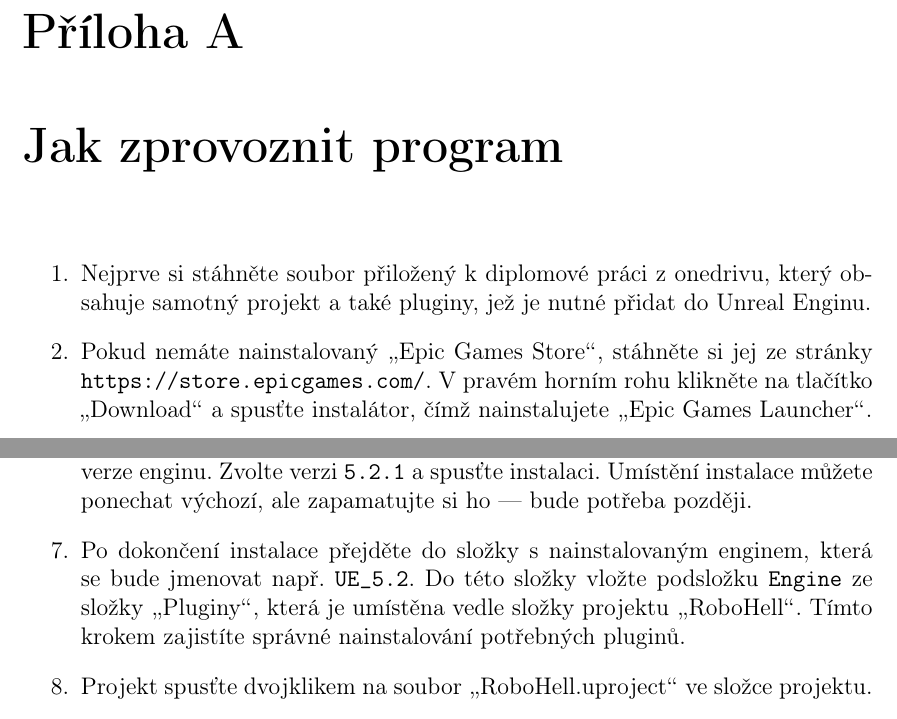
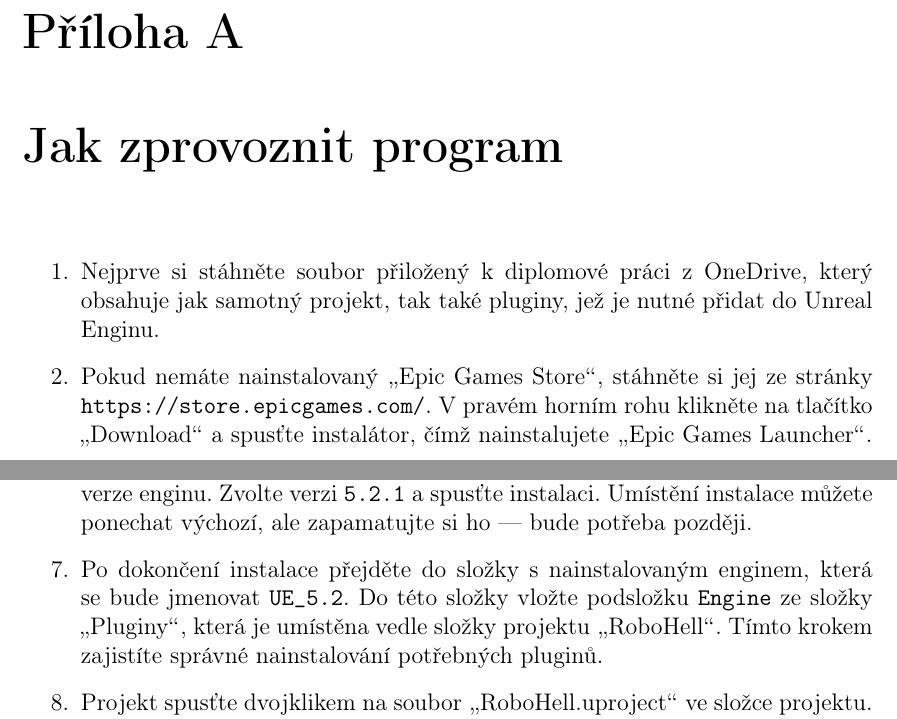
Before and after one commit to JochecFist/DP, a LaTeX thesis (Algoritmy strojového učení pro adaptaci autonomních agentů v 3D akční hře.tex, which reads Kapitoly/PrilohaA/PrilohaA.tex): two parts of page 69 of 72, joined at a grey line, cut so that both start at the same text. Compiled offline with pdfLaTeX.

Commit message:
DP v2.2 - 7th commit

```diff
--- a/Kapitoly/PrilohaA/PrilohaA.tex
+++ b/Kapitoly/PrilohaA/PrilohaA.tex
@@ -1,11 +1,11 @@
 \begin{enumerate}
-\item Nejprve si stáhněte soubor přiložený k~diplomové práci z~onedrivu, který obsahuje samotný projekt a~také pluginy, jež je nutné přidat do Unreal Enginu.
+\item Nejprve si stáhněte soubor přiložený k~diplomové práci z~OneDrive, který obsahuje jak samotný projekt, tak také pluginy, jež je nutné přidat do Unreal Enginu.
 \item Pokud nemáte nainstalovaný \uv{Epic Games Store}, stáhněte si jej ze stránky \texttt{https://store.epicgames.com/}. V~pravém horním rohu klikněte na tlačítko \uv{Download} a~spusťte instalátor, čímž nainstalujete \uv{Epic Games Launcher}.
 \item Po spuštění aplikace si vytvořte účet (pokud jej ještě nemáte), buď přímo v \uv{Epic Games Store}, nebo prostřednictvím \uv{Epic Games Launcher}, a~přihlaste se.
 \item Po přihlášení klikněte v~levém menu na položku \uv{Unreal Engine}.
 \item V~horní části aplikace se zobrazí nové možnosti — vyberte záložku \uv{Library}.
 \item V~sekci \uv{Engine Versions} klikněte na tlačítko \uv{+}. Objeví se nabídka výběru verze enginu. Zvolte verzi \texttt{5.2.1} a~spusťte instalaci. Umístění instalace můžete ponechat výchozí, ale zapamatujte si ho — bude potřeba později.
-\item Po dokončení instalace přejděte do složky s~nainstalovaným enginem, která se bude jmenovat např. \texttt{UE\_5.2}. Do této složky vložte podsložku \texttt{Engine} ze složky \uv{Pluginy}, která je umístěna vedle složky projektu \uv{RoboHell}. Tímto krokem zajistíte správné nainstalování potřebných pluginů.
+\item Po dokončení instalace přejděte do složky s~nainstalovaným enginem, která se bude jmenovat \texttt{UE\_5.2}. Do této složky vložte podsložku \texttt{Engine} ze složky \uv{Pluginy}, která je umístěna vedle složky projektu \uv{RoboHell}. Tímto krokem zajistíte správné nainstalování potřebných pluginů.
 \item Projekt spusťte dvojklikem na soubor \uv{RoboHell.uproject} ve složce projektu. První spuštění může trvat déle, protože probíhá příprava enginu a~kompilace projektu.
 \item Po načtení projektu jej zatím nespouštějte pomocí zeleného trojúhelníku! Před prvním spuštěním je třeba provést ještě několik kroků.
 \item V~levém horním rohu klikněte na \uv{Edit} a~v~rozbaleném menu vyberte \uv{Editor Preferences}.
```
Also changed, not shown: Algoritmy strojového učení pro adaptaci autonomních agentů v 3D akční hře.tex (+1 -1 lines), Algoritmy strojového učení pro adaptaci autonomních agentů v 3D akční hře.pdf, Zadani+Grafika/Prohlaseni.pdf (added), Zadani+Grafika/Prohlaseni_o_samostatnosti_vypracovani.pdf (deleted), 2 other files.
